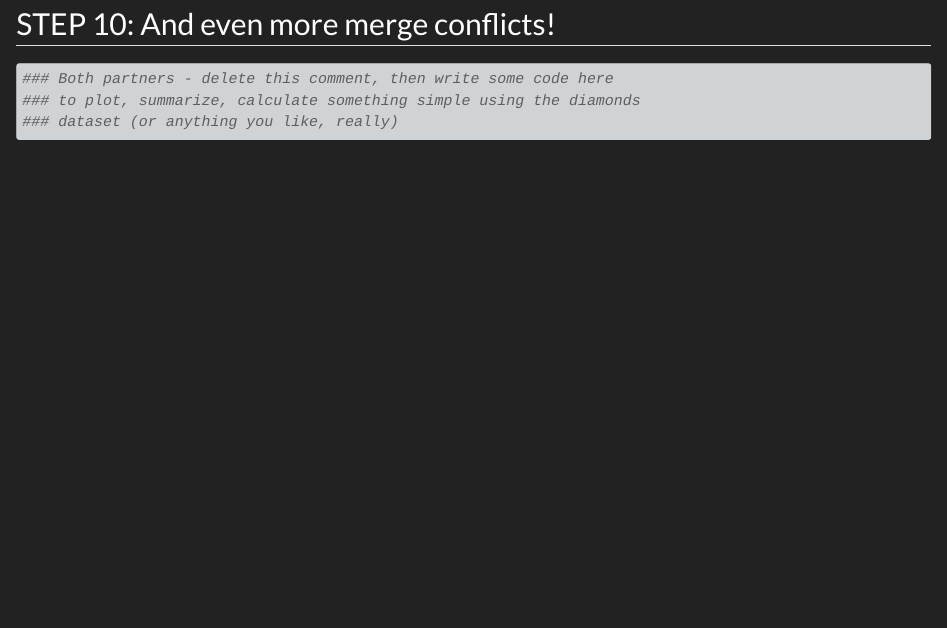
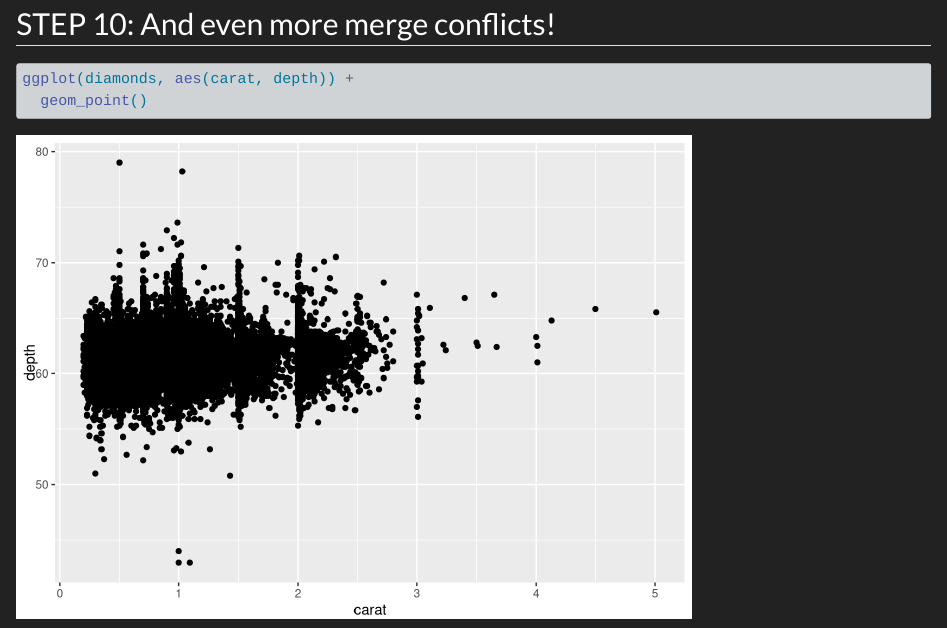
Before and after one commit to inezmango/git_collab, a Quarto document (git_wild.qmd): the page in a window 1100 px wide, from 1420 px down. Rendered offline with R 4.5, knitr and Pandoc in place of Quarto, with nearby package versions; some code elsewhere in the file could not run offline.

Commit message:
Try agian

````diff
--- a/git_wild.qmd
+++ b/git_wild.qmd
@@ -55,7 +55,6 @@ diamonds <- diamonds %>%
 ## STEP 10: And even more merge conflicts!
 
 ```{r break-it-2}
-### Both partners - delete this comment, then write some code here
-### to plot, summarize, calculate something simple using the diamonds
-### dataset (or anything you like, really)
+ggplot(diamonds, aes(carat, depth)) +
+  geom_point()
 ```
````
